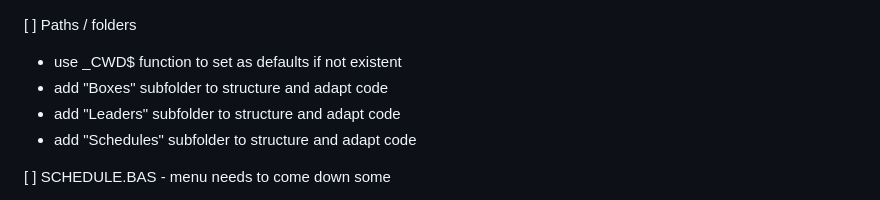
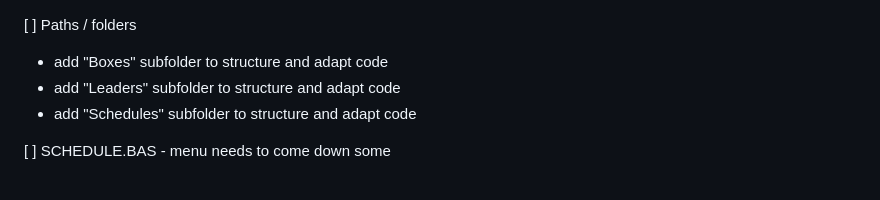
Before and after one commit to jleonard2099/LHG_ProBB, a Markdown page: code-suggestions.md, the part around the change. Rendered like a GitHub page.

```diff
--- a/code-suggestions.md
+++ b/code-suggestions.md
@@ -1,6 +1,5 @@
 
 [ ] Paths / folders
-- use _CWD$ function to set as defaults if not existent
 - add "Boxes" subfolder to structure and adapt code
 - add "Leaders" subfolder to structure and adapt code
 - add "Schedules" subfolder to structure and adapt code
```
Also changed, not shown: README.md (+1 -1 lines), pbb-action.jpg (deleted), pbb-screen1.png (added), 6 other files.
